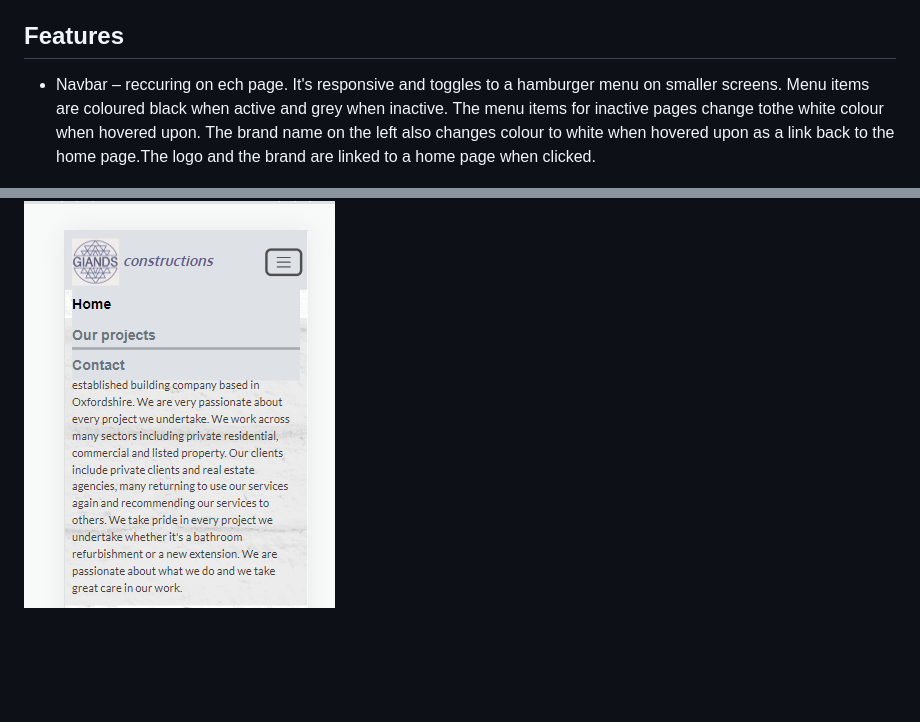
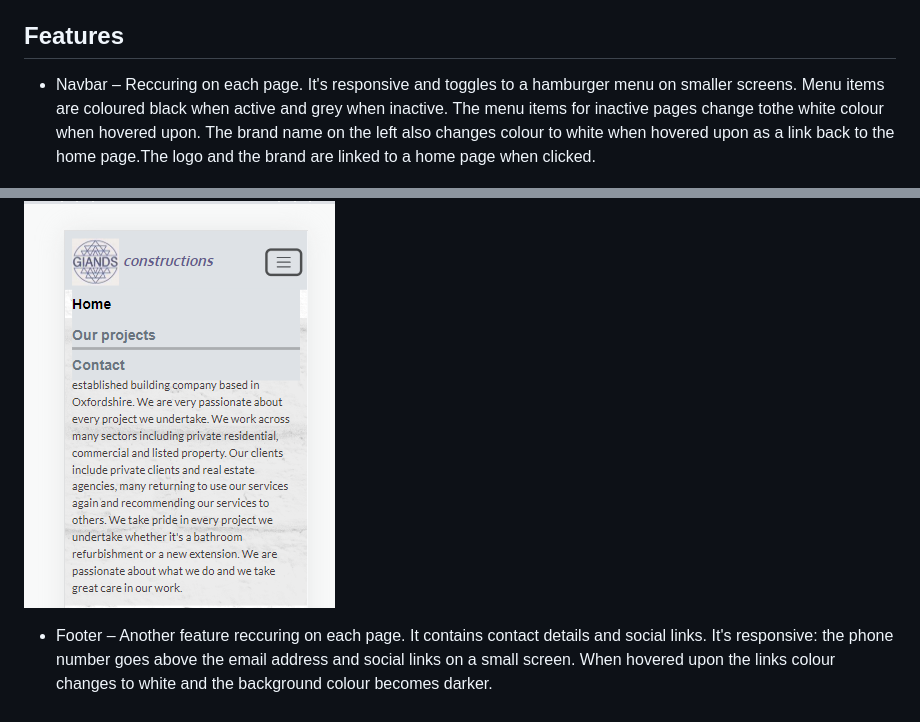
Before and after one commit to AgyLuczak/GIANDS-the-building-company, a Markdown page: readme.md, 2 parts joined by grey strips. GitHub-like rendering; blank space fills up the shorter version.

Commit message:
added footer to the Surface Plane section

```diff
--- a/readme.md
+++ b/readme.md
@@ -85,8 +85,10 @@ I chose two background colours for the sections across the whole webiste: light
 
 ## **Features**
 
-- Navbar – reccuring on ech page. It's responsive and toggles to a hamburger menu on smaller screens. Menu items are coloured black when active and grey when inactive. The menu items for inactive pages change tothe white colour when hovered upon. The brand name on the left also changes colour to white when hovered upon as a link back to the home page.The logo and the brand are linked to a home page when clicked.
+- Navbar – Reccuring on each page. It's responsive and toggles to a hamburger menu on smaller screens. Menu items are coloured black when active and grey when inactive. The menu items for inactive pages change tothe white colour when hovered upon. The brand name on the left also changes colour to white when hovered upon as a link back to the home page.The logo and the brand are linked to a home page when clicked.
 
 ![Navbar](./docs/navbar.png)
 
 ![Navbarsmall](./docs/navbar_small.png)
+
+- Footer – Another feature reccuring on each page. It contains contact details and social links. It's responsive: the phone number goes above the email address and social links on a small screen. When hovered upon the links colour changes to white and the background colour becomes darker.
```
